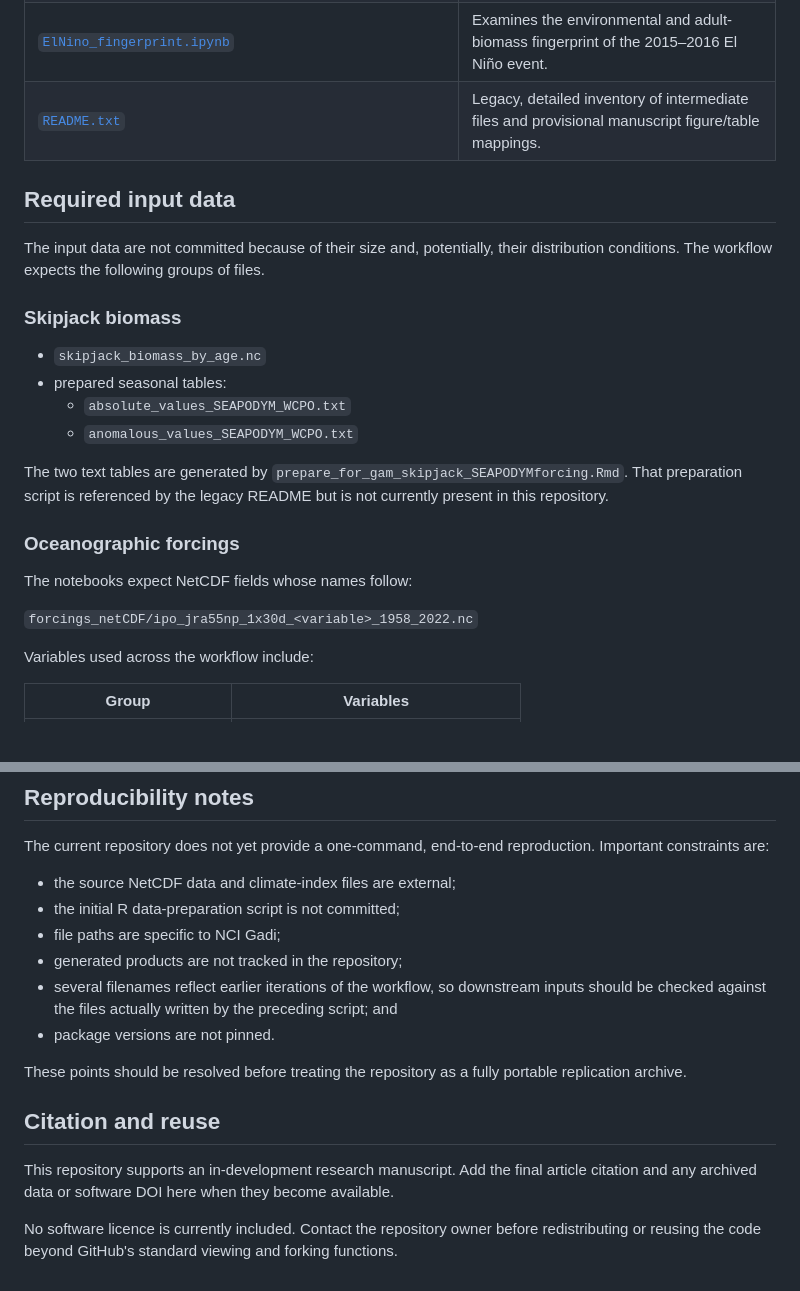
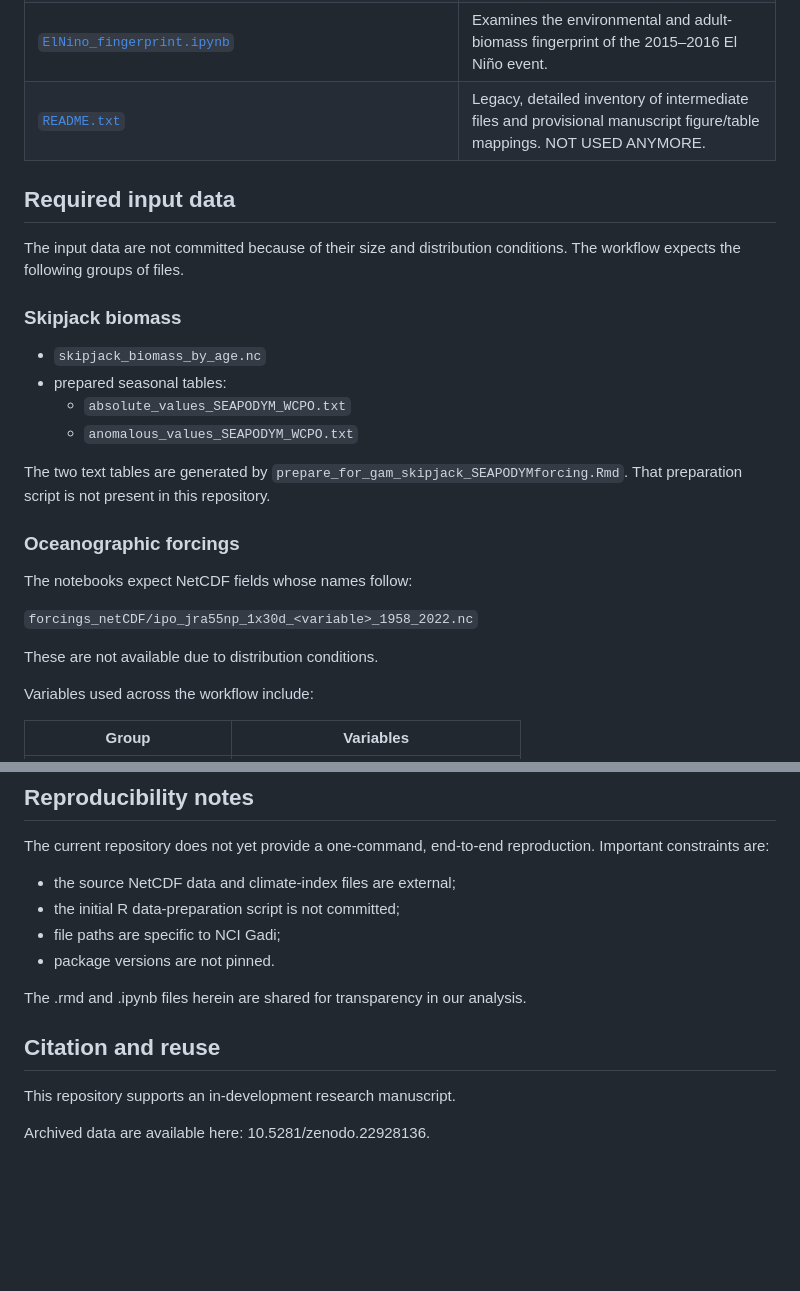
Before and after one commit to pearseb/Skipjack_SPC_paper, a Markdown page: README.md, 2 parts joined by grey strips. Rendered like a GitHub page; blank space fills up the shorter version.

```diff
--- a/README.md
+++ b/README.md
@@ -45,11 +45,11 @@ CEEMDAN is used to separate environmental and biomass variability into frequency
 | [`Global_Spatial_effects_(3.3).ipynb`](Global_Spatial_effects_%283.3%29.ipynb) | Plots global response curves, spatially varying effects, perturbation experiments, and predictor correlations. |
 | [`Global_Spatial_effects_IMFs_(3.4).ipynb`](Global_Spatial_effects_IMFs_%283.4%29.ipynb) | Diagnoses frequency-dependent biomass variability and effects associated with ENSO, IPO, and long-term change. |
 | [`ElNino_fingerprint.ipynb`](ElNino_fingerprint.ipynb) | Examines the environmental and adult-biomass fingerprint of the 2015–2016 El Niño event. |
-| [`README.txt`](README.txt) | Legacy, detailed inventory of intermediate files and provisional manuscript figure/table mappings. |
+| [`README.txt`](README.txt) | Legacy, detailed inventory of intermediate files and provisional manuscript figure/table mappings. NOT USED ANYMORE. |
 
 ## Required input data
 
-The input data are not committed because of their size and, potentially, their distribution conditions. The workflow expects the following groups of files.
+The input data are not committed because of their size and distribution conditions. The workflow expects the following groups of files.
 
 ### Skipjack biomass
 
@@ -58,13 +58,15 @@ The input data are not committed because of their size and, potentially, their d
   - `absolute_values_SEAPODYM_WCPO.txt`
   - `anomalous_values_SEAPODYM_WCPO.txt`
 
-The two text tables are generated by `prepare_for_gam_skipjack_SEAPODYMforcing.Rmd`. That preparation script is referenced by the legacy README but is not currently present in this repository.
+The two text tables are generated by `prepare_for_gam_skipjack_SEAPODYMforcing.Rmd`. That preparation script is not present in this repository.
 
 ### Oceanographic forcings
 
 The notebooks expect NetCDF fields whose names follow:
 
 `forcings_netCDF/ipo_jra55np_1x30d_<variable>_1958_2022.nc`
+
+These are not available due to distribution conditions.
 
 Variables used across the workflow include:
 
@@ -171,14 +151,12 @@ The current repository does not yet provide a one-command, end-to-end reproducti
 - the source NetCDF data and climate-index files are external;
 - the initial R data-preparation script is not committed;
 - file paths are specific to NCI Gadi;
-- generated products are not tracked in the repository;
-- several filenames reflect earlier iterations of the workflow, so downstream inputs should be checked against the files actually written by the preceding script; and
 - package versions are not pinned.
 
-These points should be resolved before treating the repository as a fully portable replication archive.
+The .rmd and .ipynb files herein are shared for transparency in our analysis.
 
 ## Citation and reuse
 
-This repository supports an in-development research manuscript. Add the final article citation and any archived data or software DOI here when they become available.
+This repository supports an in-development research manuscript.
 
-No software licence is currently included. Contact the repository owner before redistributing or reusing the code beyond GitHub's standard viewing and forking functions.
+Archived data are available here: 10.5281/zenodo.22928136.
```
Also changed, not shown: other parts of README.md (+4 -26 lines).
